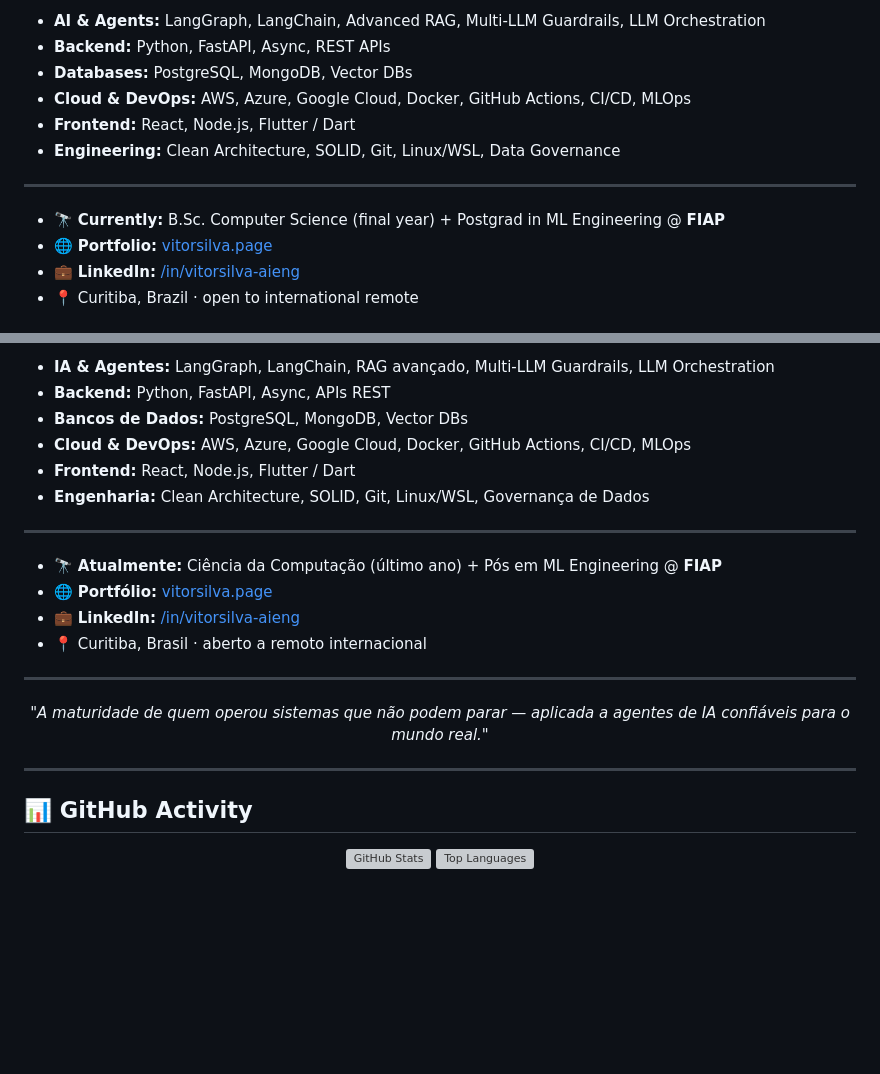
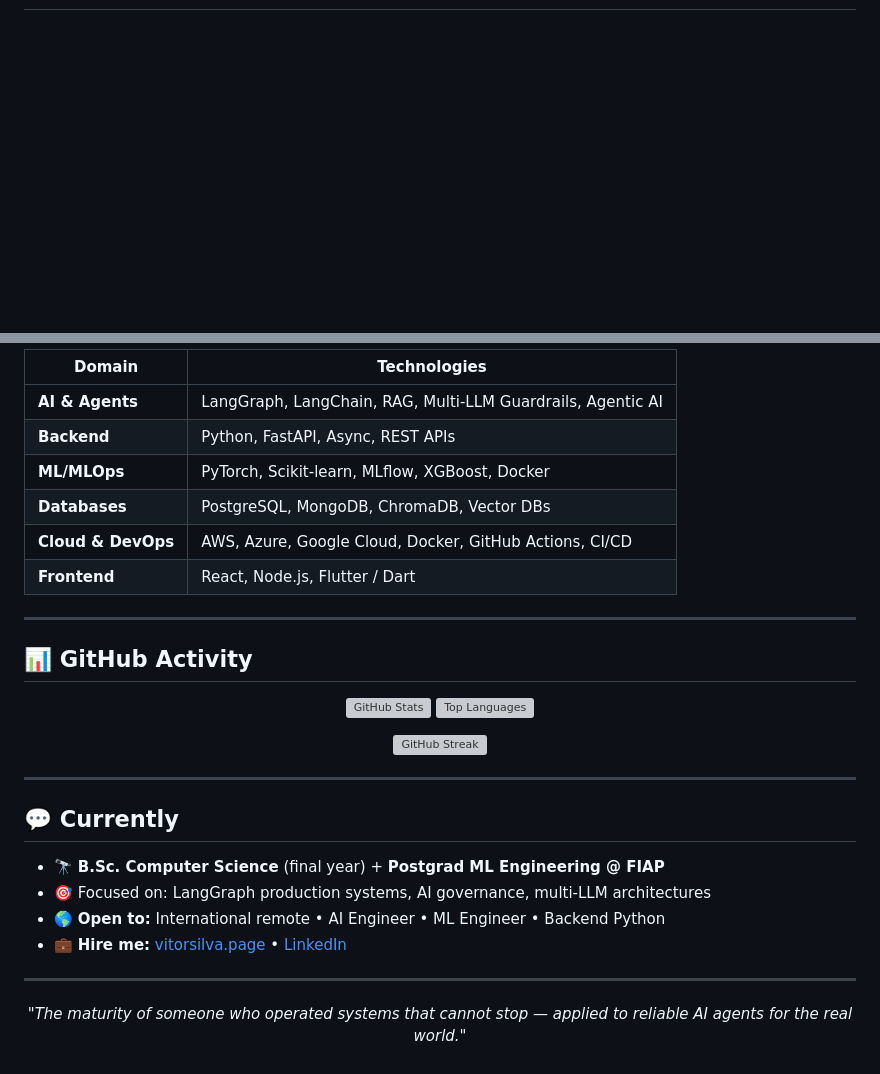
Before and after one commit to vdfs89/vdfs89, a Markdown page: README.md, 2 parts joined by grey strips. Drawn GitHub-style; blank space fills up the shorter version; grey boxes are pictures that could not be loaded.

```diff
--- a/README.md
+++ b/README.md
@@ -94,15 +67 @@ Stateful Orchestrator (LangGraph)
 
-* **AI & Agents:** LangGraph, LangChain, Advanced RAG, Multi-LLM Guardrails, LLM Orchestration
-* **Backend:** Python, FastAPI, Async, REST APIs
-* **Databases:** PostgreSQL, MongoDB, Vector DBs
-* **Cloud & DevOps:** AWS, Azure, Google Cloud, Docker, GitHub Actions, CI/CD, MLOps
-* **Frontend:** React, Node.js, Flutter / Dart
-* **Engineering:** Clean Architecture, SOLID, Git, Linux/WSL, Data Governance
-
----
-
-- 🔭 **Currently:** B.Sc. Computer Science (final year) + Postgrad in ML Engineering @ **FIAP**
-- 🌐 **Portfolio:** [vitorsilva.page](https://vitorsilva.page)
-- 💼 **LinkedIn:** [/in/vitorsilva-aieng](https://www.linkedin.com/in/vitorsilva-aieng/)
-- 📍 Curitiba, Brazil · open to international remote
-
@@ -204,20 +68,11 @@ Orquestrador Stateful (LangGraph)
-* **IA & Agentes:** LangGraph, LangChain, RAG avançado, Multi-LLM Guardrails, LLM Orchestration
-* **Backend:** Python, FastAPI, Async, APIs REST
-* **Bancos de Dados:** PostgreSQL, MongoDB, Vector DBs
-* **Cloud & DevOps:** AWS, Azure, Google Cloud, Docker, GitHub Actions, CI/CD, MLOps
-* **Frontend:** React, Node.js, Flutter / Dart
-* **Engenharia:** Clean Architecture, SOLID, Git, Linux/WSL, Governança de Dados
-
----
-
-- 🔭 **Atualmente:** Ciência da Computação (último ano) + Pós em ML Engineering @ **FIAP**
-- 🌐 **Portfólio:** [vitorsilva.page](https://vitorsilva.page)
-- 💼 **LinkedIn:** [/in/vitorsilva-aieng](https://www.linkedin.com/in/vitorsilva-aieng/)
-- 📍 Curitiba, Brasil · aberto a remoto internacional
-
----
-
-<p align="center"><i>"A maturidade de quem operou sistemas que não podem parar — aplicada a agentes de IA confiáveis para o mundo real."</i></p>
+| Domain | Technologies |
+|---|---|
+| **AI & Agents** | LangGraph, LangChain, RAG, Multi-LLM Guardrails, Agentic AI |
+| **Backend** | Python, FastAPI, Async, REST APIs |
+| **ML/MLOps** | PyTorch, Scikit-learn, MLflow, XGBoost, Docker |
+| **Databases** | PostgreSQL, MongoDB, ChromaDB, Vector DBs |
+| **Cloud & DevOps** | AWS, Azure, Google Cloud, Docker, GitHub Actions, CI/CD |
+| **Frontend** | React, Node.js, Flutter / Dart |
 
 ---
 
@@ -229 +84,20 @@ Orquestrador Stateful (LangGraph)
 </p>
+
+<p align="center">
+  <img src="https://github-readme-streak-stats.herokuapp.com/?user=vdfs89&theme=dark&hide_border=true" alt="GitHub Streak" />
+</p>
+
+---
+
+## 💬 Currently
+
+- 🔭 **B.Sc. Computer Science** (final year) + **Postgrad ML Engineering @ FIAP**
+- 🎯 Focused on: LangGraph production systems, AI governance, multi-LLM architectures
+- 🌎 **Open to:** International remote • AI Engineer • ML Engineer • Backend Python
+- 💼 **Hire me:** [vitorsilva.page](https://vitorsilva.page) • [LinkedIn](https://linkedin.com/in/vitorsilva-aieng)
+
+---
+
+<p align="center">
+  <i>"The maturity of someone who operated systems that cannot stop — applied to reliable AI agents for the real world."</i>
+</p>
```
Also changed, not shown: other parts of README.md (+41 -163 lines).
